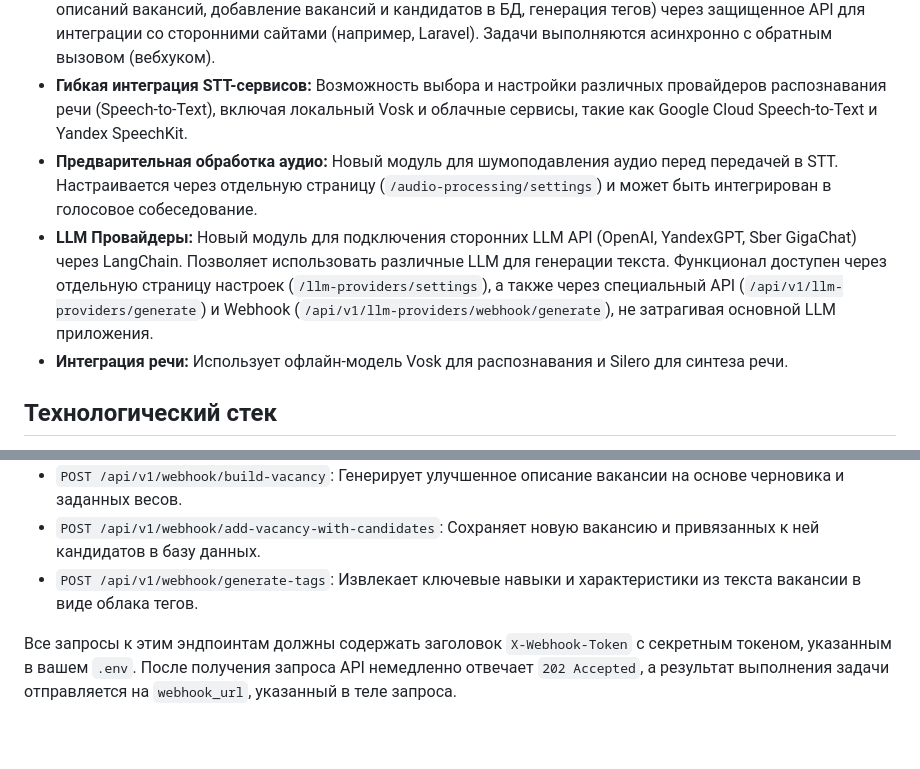
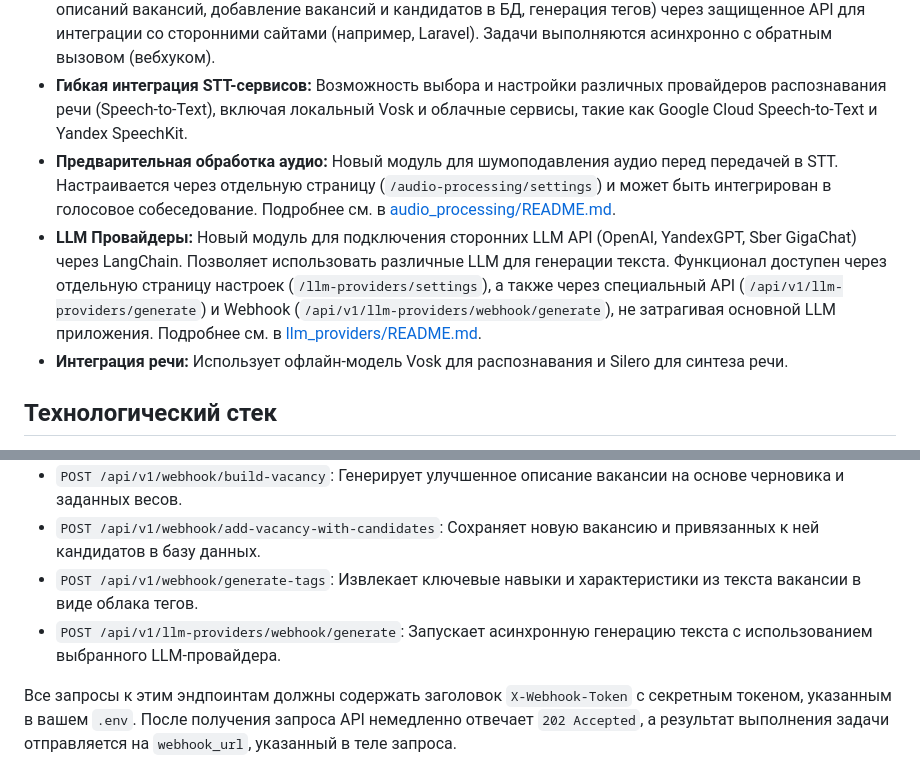
Before and after one commit to Danilka88/interview-ai-221, a Markdown page: README.md, 2 parts joined by grey strips. Rendered like a GitHub page; blank space fills up the shorter version.

Commit message:
Обновление документации: добавление информации о новом модуле LLM провайдеров и уточнение деталей по предварительной обработке аудио.

```diff
--- a/README.md
+++ b/README.md
@@ -12,8 +12,8 @@
 - **Дашборд и управление кандидатами:** Просмотр всех вакансий, привязанных кандидатов и их интервью. Возможность обновления статуса кандидата в воронке найма.
 - **Webhook API:** Предоставление всего функционала (ранжирование резюме, симуляция интервью, генерация описаний вакансий, добавление вакансий и кандидатов в БД, генерация тегов) через защищенное API для интеграции со сторонними сайтами (например, Laravel). Задачи выполняются асинхронно с обратным вызовом (вебхуком).
 - **Гибкая интеграция STT-сервисов:** Возможность выбора и настройки различных провайдеров распознавания речи (Speech-to-Text), включая локальный Vosk и облачные сервисы, такие как Google Cloud Speech-to-Text и Yandex SpeechKit.
-- **Предварительная обработка аудио:** Новый модуль для шумоподавления аудио перед передачей в STT. Настраивается через отдельную страницу (`/audio-processing/settings`) и может быть интегрирован в голосовое собеседование.
-- **LLM Провайдеры:** Новый модуль для подключения сторонних LLM API (OpenAI, YandexGPT, Sber GigaChat) через LangChain. Позволяет использовать различные LLM для генерации текста. Функционал доступен через отдельную страницу настроек (`/llm-providers/settings`), а также через специальный API (`/api/v1/llm-providers/generate`) и Webhook (`/api/v1/llm-providers/webhook/generate`), не затрагивая основной LLM приложения.
+- **Предварительная обработка аудио:** Новый модуль для шумоподавления аудио перед передачей в STT. Настраивается через отдельную страницу (`/audio-processing/settings`) и может быть интегрирован в голосовое собеседование. Подробнее см. в [audio_processing/README.md](audio_processing/README.md).
+- **LLM Провайдеры:** Новый модуль для подключения сторонних LLM API (OpenAI, YandexGPT, Sber GigaChat) через LangChain. Позволяет использовать различные LLM для генерации текста. Функционал доступен через отдельную страницу настроек (`/llm-providers/settings`), а также через специальный API (`/api/v1/llm-providers/generate`) и Webhook (`/api/v1/llm-providers/webhook/generate`), не затрагивая основной LLM приложения. Подробнее см. в [llm_providers/README.md](llm_providers/README.md).
 - **Интеграция речи:** Использует офлайн-модель Vosk для распознавания и Silero для синтеза речи.
 
 ## Технологический стек
@@ -163,6 +163,7 @@ uvicorn main:app --host 0.0.0.0 --port 8000 --reload
 - `POST /api/v1/webhook/build-vacancy`: Генерирует улучшенное описание вакансии на основе черновика и заданных весов.
 - `POST /api/v1/webhook/add-vacancy-with-candidates`: Сохраняет новую вакансию и привязанных к ней кандидатов в базу данных.
 - `POST /api/v1/webhook/generate-tags`: Извлекает ключевые навыки и характеристики из текста вакансии в виде облака тегов.
+- `POST /api/v1/llm-providers/webhook/generate`: Запускает асинхронную генерацию текста с использованием выбранного LLM-провайдера.
 
 Все запросы к этим эндпоинтам должны содержать заголовок `X-Webhook-Token` с секретным токеном, указанным в вашем `.env`. После получения запроса API немедленно отвечает `202 Accepted`, а результат выполнения задачи отправляется на `webhook_url`, указанный в теле запроса.
 
```
